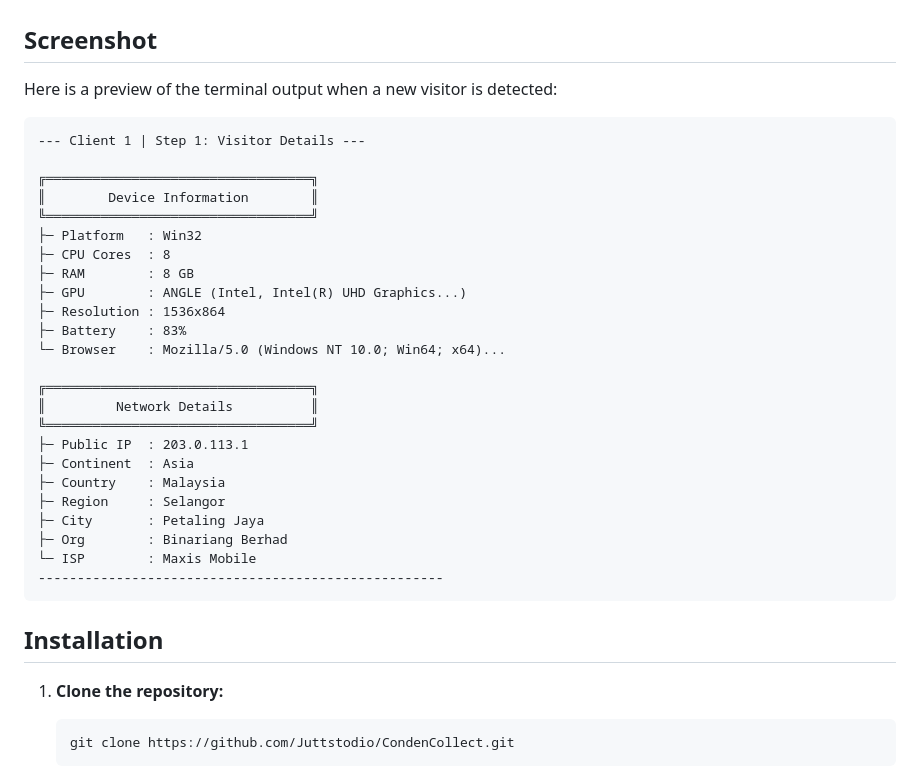
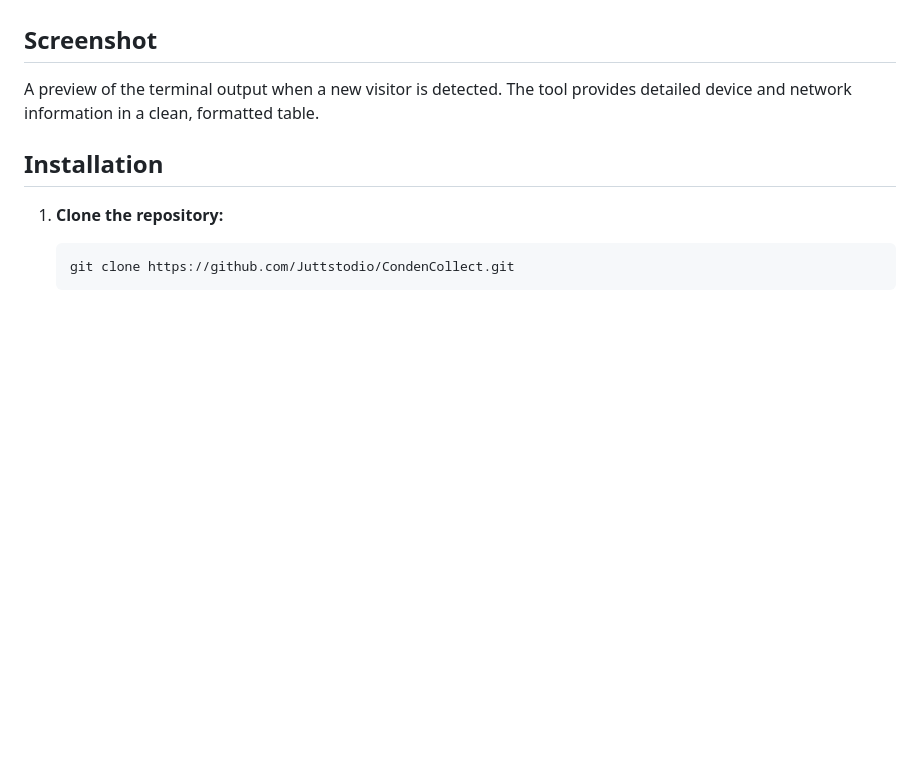
Before and after one commit to Juttstodio/CondenCollect, a Markdown page: README.md, the part around the change. GitHub-like rendering; blank space fills up the shorter version.

````diff
--- a/README.md
+++ b/README.md
@@ -21,34 +21,7 @@ CondenCollect is a Python-based web server that hosts phishing templates to simu
 
 ## Screenshot
 
-Here is a preview of the terminal output when a new visitor is detected:
-
-```
---- Client 1 | Step 1: Visitor Details ---
-
-╔══════════════════════════════════╗
-║        Device Information        ║
-╚══════════════════════════════════╝
-├─ Platform   : Win32
-├─ CPU Cores  : 8
-├─ RAM        : 8 GB
-├─ GPU        : ANGLE (Intel, Intel(R) UHD Graphics...)
-├─ Resolution : 1536x864
-├─ Battery    : 83%
-└─ Browser    : Mozilla/5.0 (Windows NT 10.0; Win64; x64)...
-
-╔══════════════════════════════════╗
-║         Network Details          ║
-╚══════════════════════════════════╝
-├─ Public IP  : 203.0.113.1
-├─ Continent  : Asia
-├─ Country    : Malaysia
-├─ Region     : Selangor
-├─ City       : Petaling Jaya
-├─ Org        : Binariang Berhad
-└─ ISP        : Maxis Mobile
-----------------------------------------------------
-```
+A preview of the terminal output when a new visitor is detected. The tool provides detailed device and network information in a clean, formatted table.
 
 ## Installation
 
````
